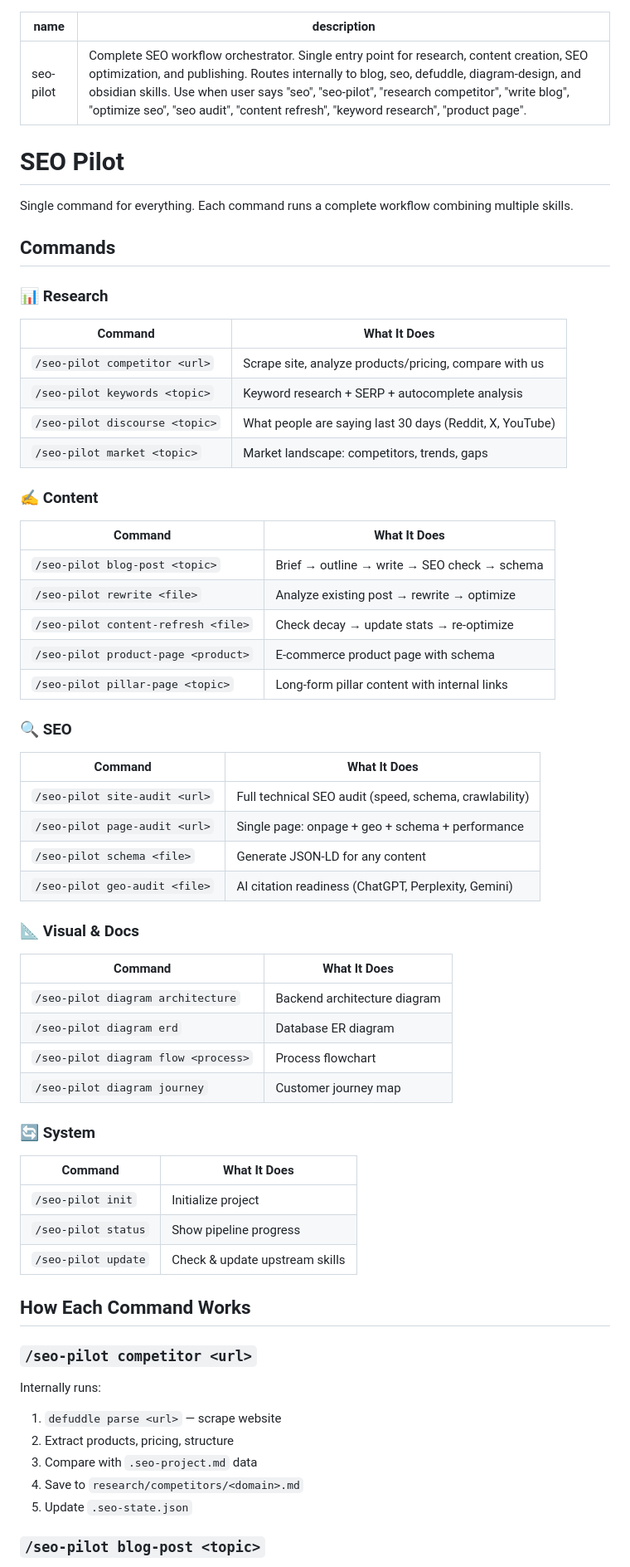
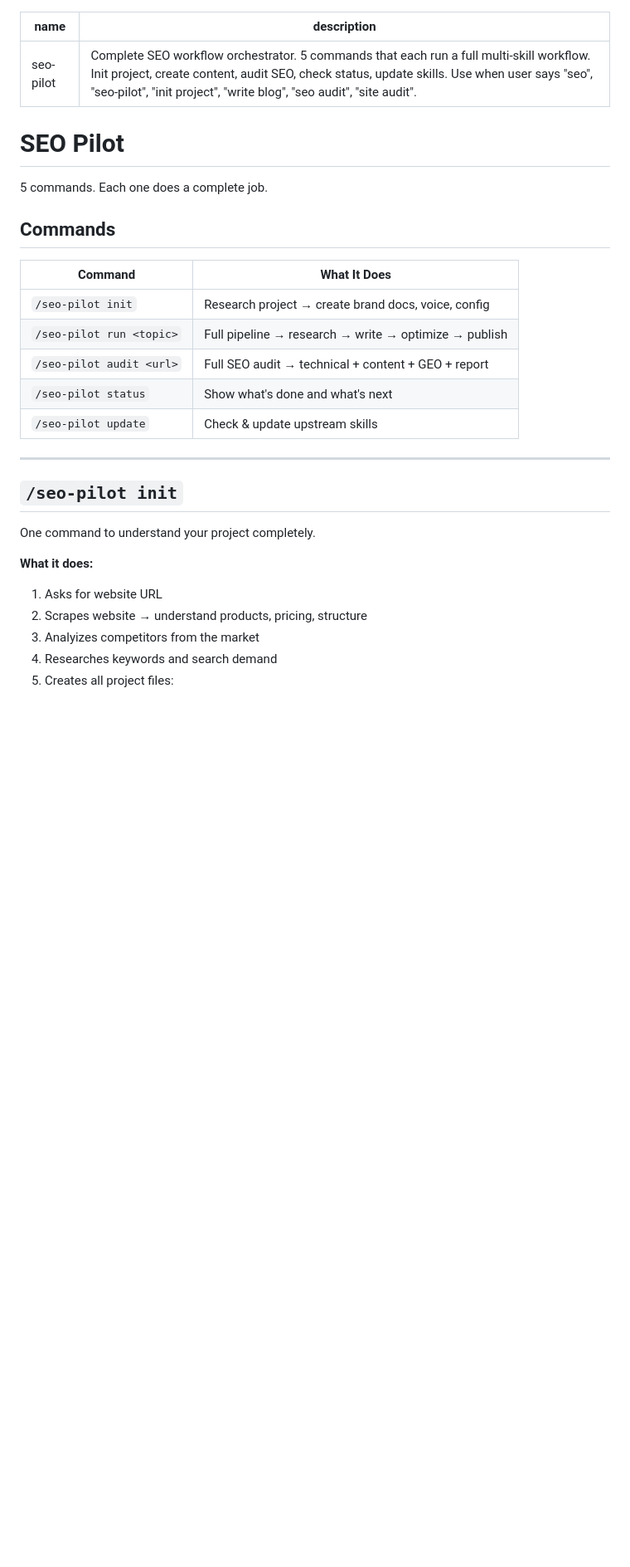
Before and after one commit to Aguh18/claude-seo-pilot, a Markdown page: skills/seo-pilot/SKILL.md, the part around one of its changes. Shown at 83% size. Rendered like a GitHub page; blank space fills up the shorter version.

```diff
--- a/skills/seo-pilot/SKILL.md
+++ b/skills/seo-pilot/SKILL.md
@@ -1,69 +1,32 @@
 ---
 name: seo-pilot
-description: Complete SEO workflow orchestrator. Single entry point for research, content creation, SEO optimization, and publishing. Routes internally to blog, seo, defuddle, diagram-design, and obsidian skills. Use when user says "seo", "seo-pilot", "research competitor", "write blog", "optimize seo", "seo audit", "content refresh", "keyword research", "product page".
+description: Complete SEO workflow orchestrator. 5 commands that each run a full multi-skill workflow. Init project, create content, audit SEO, check status, update skills. Use when user says "seo", "seo-pilot", "init project", "write blog", "seo audit", "site audit".
 ---
 
 # SEO Pilot
 
-Single command for everything. Each command runs a complete workflow combining multiple skills.
+5 commands. Each one does a complete job.
 
 ## Commands
 
-### 📊 Research
-
 | Command | What It Does |
 |---------|--------------|
-| `/seo-pilot competitor <url>` | Scrape site, analyze products/pricing, compare with us |
-| `/seo-pilot keywords <topic>` | Keyword research + SERP + autocomplete analysis |
-| `/seo-pilot discourse <topic>` | What people are saying last 30 days (Reddit, X, YouTube) |
-| `/seo-pilot market <topic>` | Market landscape: competitors, trends, gaps |
-
-### ✍️ Content
-
-| Command | What It Does |
-|---------|--------------|
-| `/seo-pilot blog-post <topic>` | Brief → outline → write → SEO check → schema |
-| `/seo-pilot rewrite <file>` | Analyze existing post → rewrite → optimize |
-| `/seo-pilot content-refresh <file>` | Check decay → update stats → re-optimize |
-| `/seo-pilot product-page <product>` | E-commerce product page with schema |
-| `/seo-pilot pillar-page <topic>` | Long-form pillar content with internal links |
-
-### 🔍 SEO
-
-| Command | What It Does |
-|---------|--------------|
-| `/seo-pilot site-audit <url>` | Full technical SEO audit (speed, schema, crawlability) |
-| `/seo-pilot page-audit <url>` | Single page: onpage + geo + schema + performance |
-| `/seo-pilot schema <file>` | Generate JSON-LD for any content |
-| `/seo-pilot geo-audit <file>` | AI citation readiness (ChatGPT, Perplexity, Gemini) |
-
-### 📐 Visual & Docs
-
-| Command | What It Does |
-|---------|--------------|
-| `/seo-pilot diagram architecture` | Backend architecture diagram |
-| `/seo-pilot diagram erd` | Database ER diagram |
-| `/seo-pilot diagram flow <process>` | Process flowchart |
-| `/seo-pilot diagram journey` | Customer journey map |
-
-### 🔄 System
-
-| Command | What It Does |
-|---------|--------------|
-| `/seo-pilot init` | Initialize project |
-| `/seo-pilot status` | Show pipeline progress |
+| `/seo-pilot init` | Research project → create brand docs, voice, config |
+| `/seo-pilot run <topic>` | Full pipeline → research → write → optimize → publish |
+| `/seo-pilot audit <url>` | Full SEO audit → technical + content + GEO + report |
+| `/seo-pilot status` | Show what's done and what's next |
 | `/seo-pilot update` | Check & update upstream skills |
 
-## How Each Command Works
+---
 
-### `/seo-pilot competitor <url>`
+## `/seo-pilot init`
 
-Internally runs:
-1. `defuddle parse <url>` — scrape website
-2. Extract products, pricing, structure
-3. Compare with `.seo-project.md` data
-4. Save to `research/competitors/<domain>.md`
-5. Update `.seo-state.json`
+One command to understand your project completely.
 
-### `/seo-pilot blog-post <topic>`
+**What it does:**
+1. Asks for website URL
+2. Scrapes website → understand products, pricing, structure
+3. Analyizes competitors from the market
+4. Researches keywords and search demand
+5. Creates all project files:
 
```
Also changed, not shown: other parts of skills/seo-pilot/SKILL.md (+126 -72 lines).
